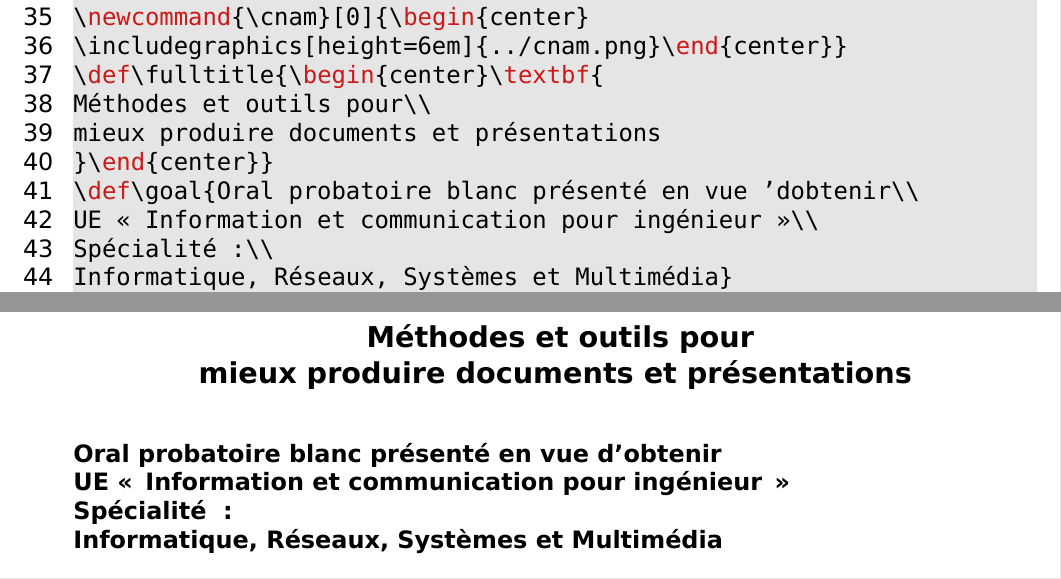
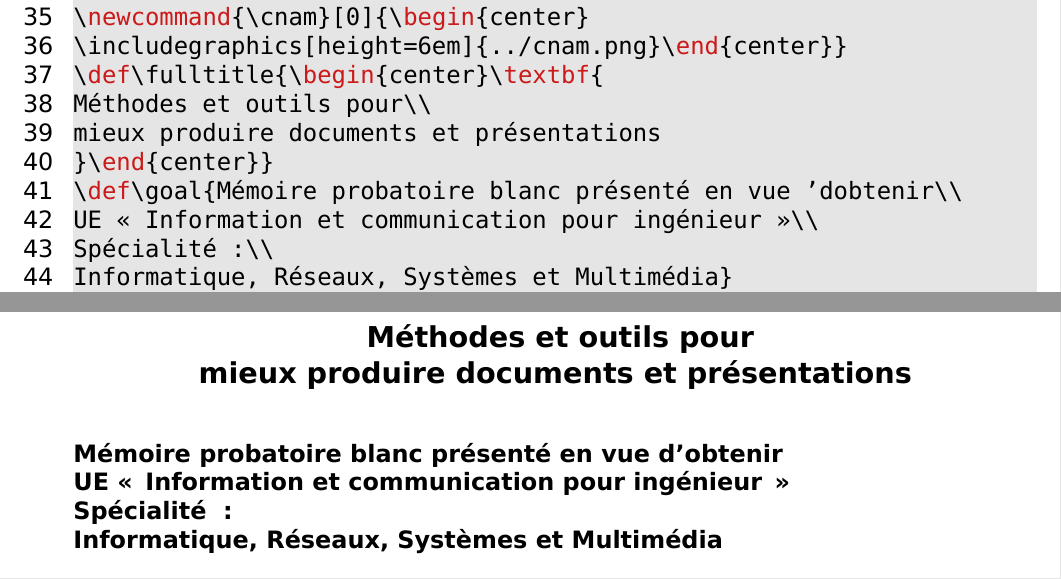
Before and after one commit to marc-beninca-fr/cnam, a LaTeX document (cnam/travaux/blanc/document.tex): two parts of pages 14 and 22 of 22, joined at a grey line, cut so that both start at the same text. Compiled offline with XeLaTeX.

Commit message:
mémoire

```diff
--- a/cnam/travaux/blanc/document.tex
+++ b/cnam/travaux/blanc/document.tex
@@ -38,7 +38,7 @@ urlcolor=blue,
 Méthodes et outils pour\\
 mieux produire documents et présentations
 }\end{center}}
-\def\goal{Oral probatoire blanc présenté en vue d’obtenir\\
+\def\goal{Mémoire probatoire blanc présenté en vue d’obtenir\\
 UE « Information et communication pour ingénieur »\\
 Spécialité :\\
 Informatique, Réseaux, Systèmes et Multimédia}
```
